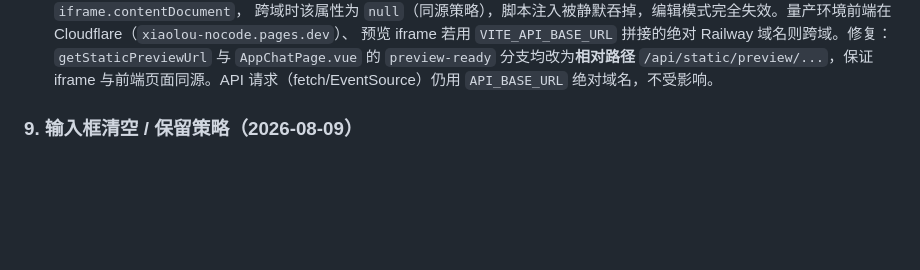
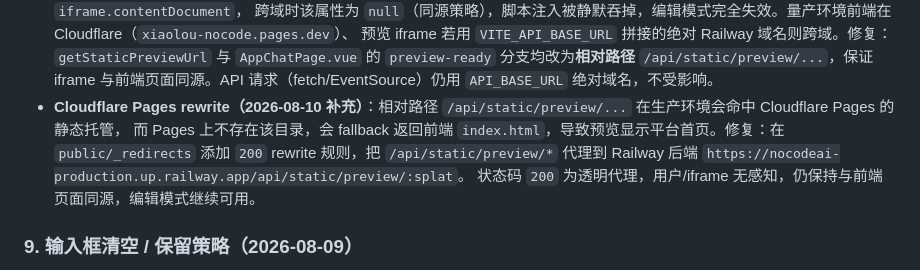
Before and after one commit to TheChosenOne666/NoCodeAI, a Markdown page: docs/design.md, the part around the change. GitHub-like rendering; blank space fills up the shorter version.

```diff
--- a/docs/design.md
+++ b/docs/design.md
@@ -86,6 +86,10 @@ getDeployUrl(deployKey) = `${API_BASE_URL}/static/${deployKey}/`
   跨域时该属性为 `null`（同源策略），脚本注入被静默吞掉，编辑模式完全失效。量产环境前端在 Cloudflare（`xiaolou-nocode.pages.dev`）、
   预览 iframe 若用 `VITE_API_BASE_URL` 拼接的绝对 Railway 域名则跨域。修复：`getStaticPreviewUrl` 与 `AppChatPage.vue` 的
   `preview-ready` 分支均改为**相对路径** `/api/static/preview/...`，保证 iframe 与前端页面同源。API 请求（fetch/EventSource）仍用 `API_BASE_URL` 绝对域名，不受影响。
+- **Cloudflare Pages rewrite（2026-08-10 补充）**：相对路径 `/api/static/preview/...` 在生产环境会命中 Cloudflare Pages 的静态托管，
+  而 Pages 上不存在该目录，会 fallback 返回前端 `index.html`，导致预览显示平台首页。修复：在 `public/_redirects` 添加
+  `200` rewrite 规则，把 `/api/static/preview/*` 代理到 Railway 后端 `https://nocodeai-production.up.railway.app/api/static/preview/:splat`。
+  状态码 `200` 为透明代理，用户/iframe 无感知，仍保持与前端页面同源，编辑模式继续可用。
 
 ### 9. 输入框清空 / 保留策略（2026-08-09）
 - **场景**：应用聊天页发送提示词后，期望"生成成功则清空输入框、生成失败则保留输入以便重试"。
```
Also changed, not shown: docs/task-breakdown.md (+32 -0 lines).
